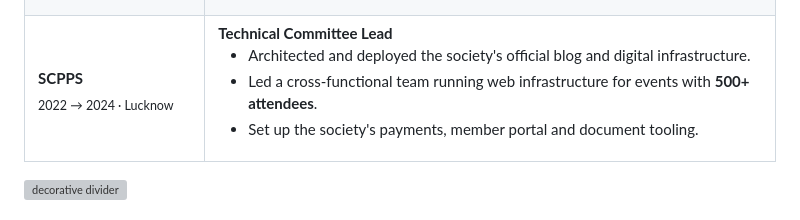
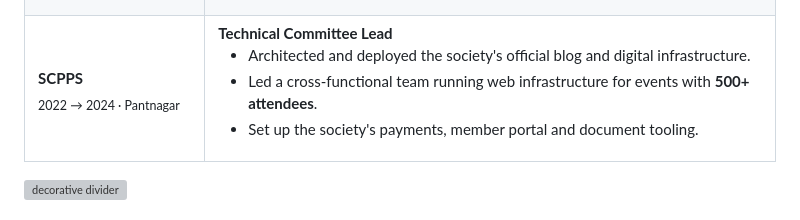
Before and after one commit to its-skark/its-skark, a Markdown page: README.md, the part around the change. Drawn GitHub-style; grey boxes are pictures that could not be loaded.

```diff
--- a/README.md
+++ b/README.md
@@ -307,7 +307,7 @@ Python scraping utilities. <b>voxelEngine</b>, <b>router-cli</b> (Go) and
 </td>
 </tr>
 <tr>
-<td valign="top"><b>SCPPS</b><br /><sub>2022 → 2024 · Lucknow</sub></td>
+<td valign="top"><b>SCPPS</b><br /><sub>2022 → 2024 · Pantnagar</sub></td>
 <td valign="top">
 <b>Technical Committee Lead</b>
 <ul>
```
